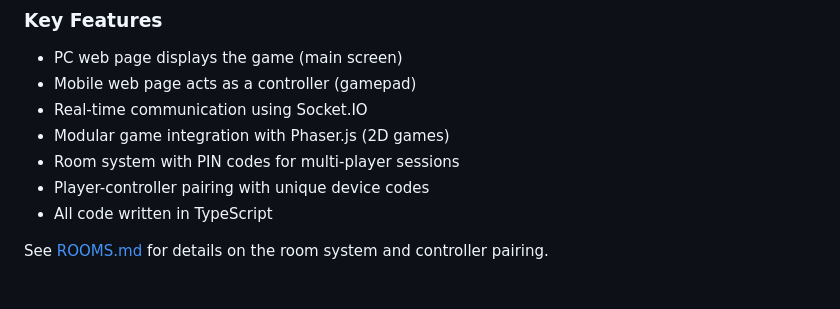
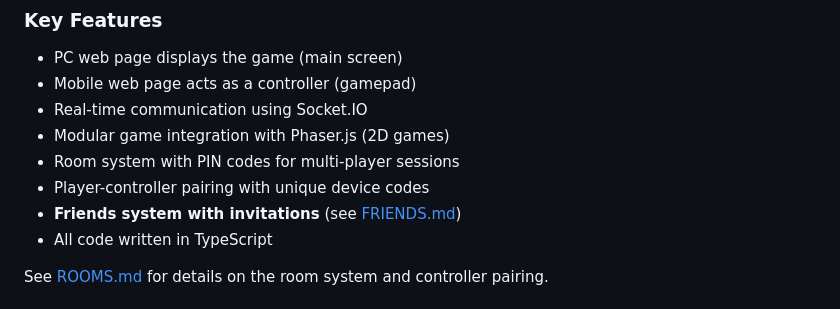
Before and after one commit to Nolfews/EpiAirConsole, a Markdown page: README.md, the part around the change. Rendered like a GitHub page.

Commit message:
[UPDATE] Add friends system with invitations to README

```diff
--- a/README.md
+++ b/README.md
@@ -10,6 +10,7 @@ EpiAirConsole is inspired by the AirConsole platform, which allows users to play
 - Modular game integration with Phaser.js (2D games)
 - Room system with PIN codes for multi-player sessions
 - Player-controller pairing with unique device codes
+- **Friends system with invitations** (see [FRIENDS.md](FRIENDS.md))
 - All code written in TypeScript
 
 See [ROOMS.md](ROOMS.md) for details on the room system and controller pairing.
```
